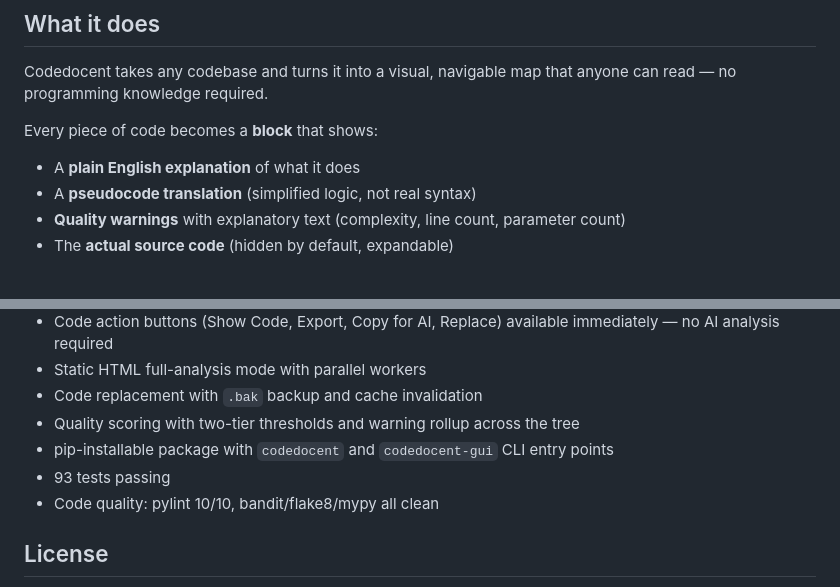
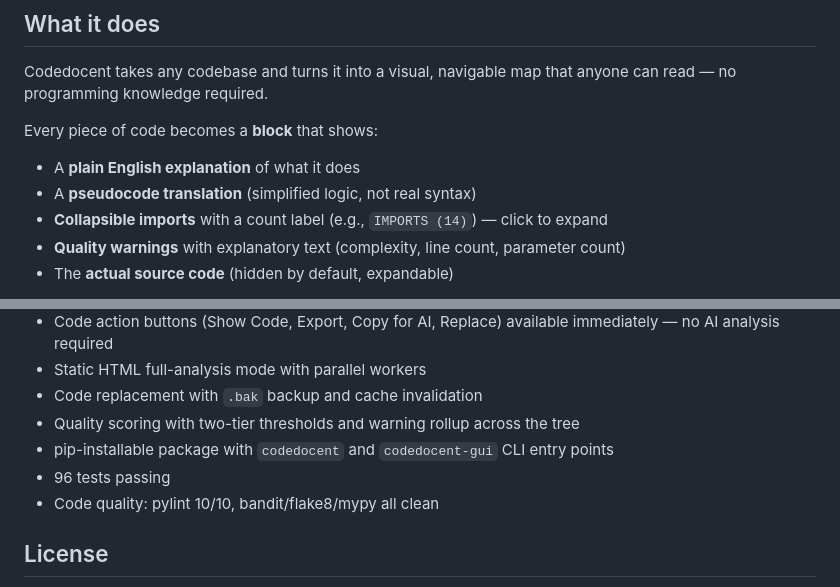
Before and after one commit to clanker-lover/codedocent, a Markdown page: README.md, 2 parts joined by grey strips. Drawn GitHub-style.

Commit message:
Update README for collapsible imports and test count
Co-Authored-By: Claude Opus 4.6 <noreply@anthropic.com>

```diff
--- a/README.md
+++ b/README.md
@@ -15,6 +15,7 @@ Codedocent takes any codebase and turns it into a visual, navigable map that any
 Every piece of code becomes a **block** that shows:
 - A **plain English explanation** of what it does
 - A **pseudocode translation** (simplified logic, not real syntax)
+- **Collapsible imports** with a count label (e.g., `IMPORTS (14)`) — click to expand
 - **Quality warnings** with explanatory text (complexity, line count, parameter count)
 - The **actual source code** (hidden by default, expandable)
 
@@ -171,7 +172,7 @@ codedocent/
 - Code replacement with `.bak` backup and cache invalidation
 - Quality scoring with two-tier thresholds and warning rollup across the tree
 - pip-installable package with `codedocent` and `codedocent-gui` CLI entry points
-- 93 tests passing
+- 96 tests passing
 - Code quality: pylint 10/10, bandit/flake8/mypy all clean
 
 ## License
```
